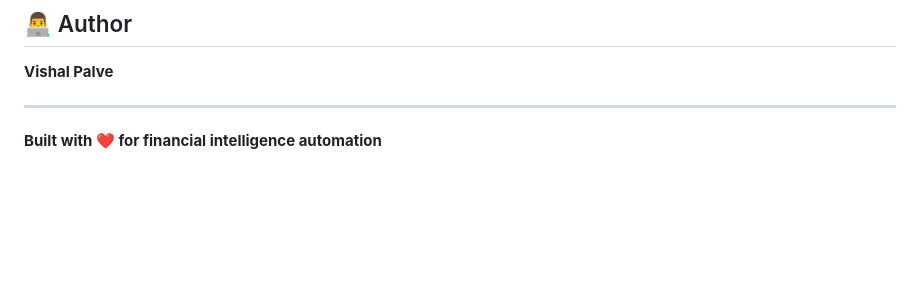
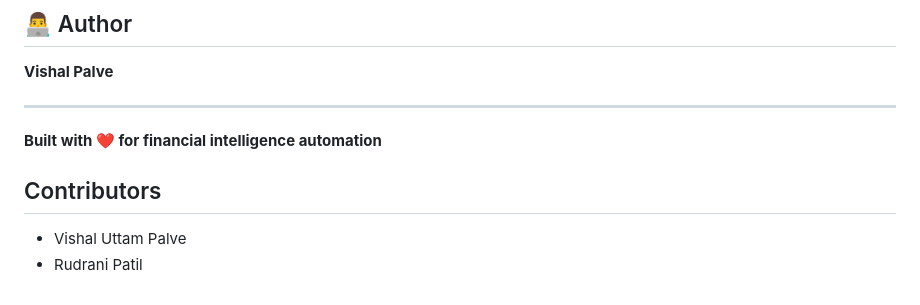
Before and after one commit to Vishal-Palve/FinAI-CA-Multi-Agent-Platform, a Markdown page: README.md, the part around the change. Rendered like a GitHub page; blank space fills up the shorter version.

Commit message:
docs: add Rudrani Patil as contributor

```diff
--- a/README.md
+++ b/README.md
@@ -195,3 +195,7 @@ itr_specialist:
 ---
 
 **Built with ❤️ for financial intelligence automation**
+
+## Contributors
+- Vishal Uttam Palve
+- Rudrani Patil
```
